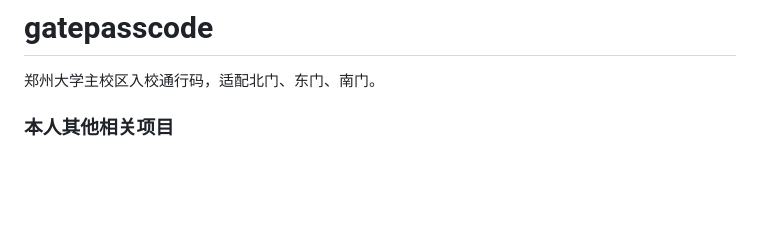
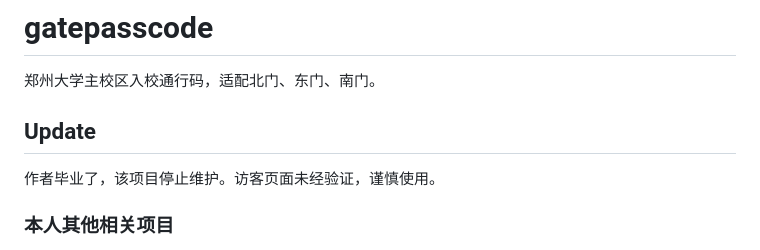
Before and after one commit to TorCroft/gatepasscode, a Markdown page: README.md, the part around the change. Drawn GitHub-style; blank space fills up the shorter version.

```diff
--- a/README.md
+++ b/README.md
@@ -1,5 +1,8 @@
 # gatepasscode
 郑州大学主校区入校通行码，适配北门、东门、南门。
+
+## Update
+作者毕业了，该项目停止维护。访客页面未经验证，谨慎使用。
 
 ### 本人其他相关项目
 * [郑州大学空教室查询](https://github.com/TorCroft/ZZU-ClassRoom)，查询特定教学楼空教室。
```
